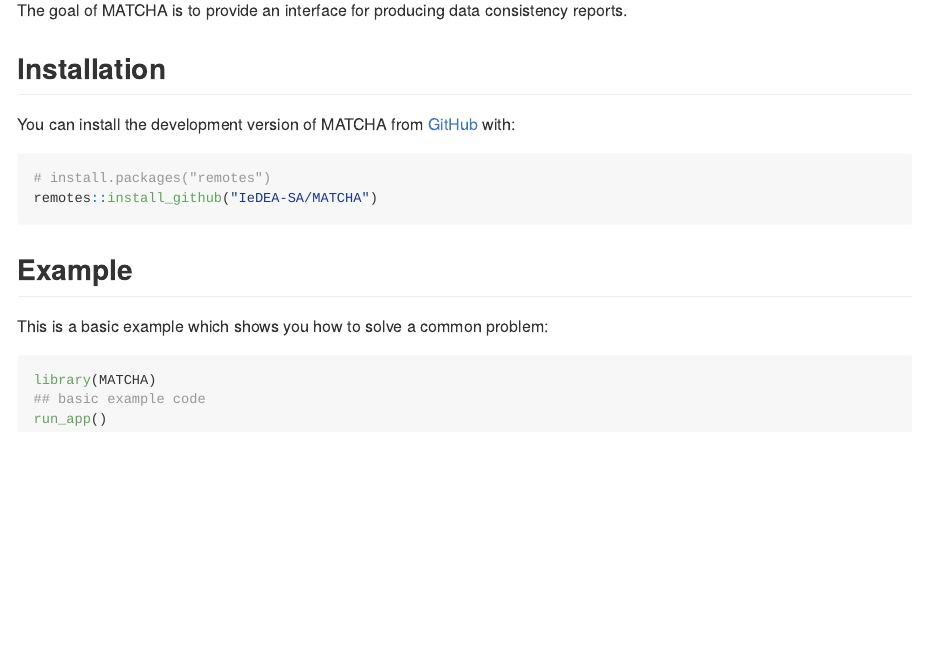
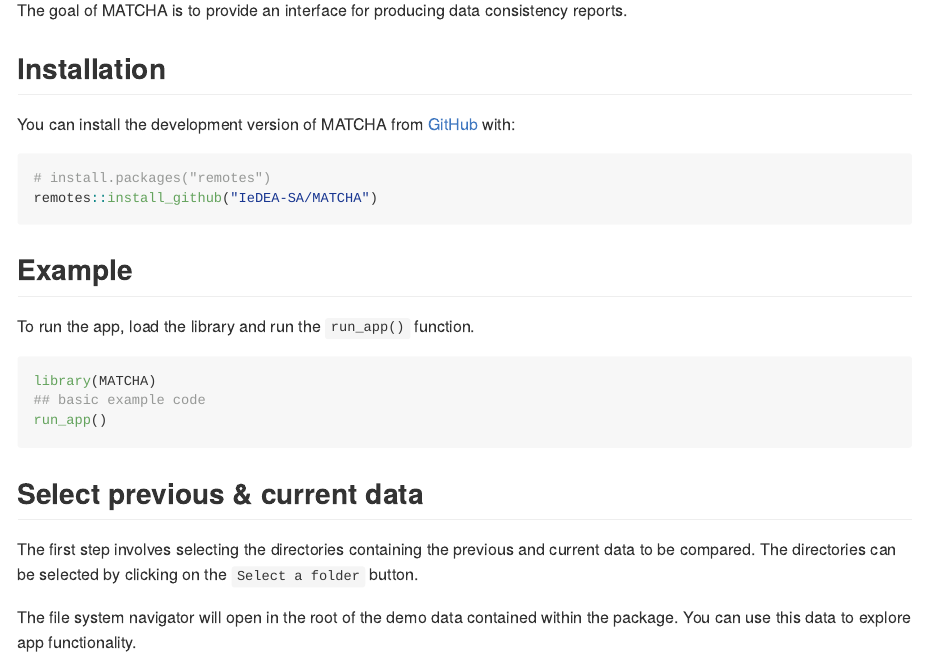
Before and after one commit to IeDEA-SA/tmp, an R Markdown document (README.Rmd): the page in a window 1100 px wide, from 110 px down. The pictures show the output file README.md that the author committed with the source, drawn offline in the style of GitHub; badge pictures from the web are left out.

Commit message:
add info to README

````diff
--- a/README.Rmd
+++ b/README.Rmd
@@ -32,10 +32,17 @@
 
 ## Example
 
-This is a basic example which shows you how to solve a common problem:
+To run the app, load the library and run the `run_app()` function.
 
 ```{r example, eval=FALSE}
 library(MATCHA)
 ## basic example code
 run_app()
 ```
+
+## Select previous & current data
+
+The first step involves selecting the directories containing the previous and current data to be compared.
+The directories can be selected by clicking on the `Select a folder` button.
+
+The file system navigator will open in the root of the demo data contained within the package. You can use this data to explore app functionality.
````
Also changed, not shown: README.md, README.Rmd (9 more changed lines), 2 other files.
